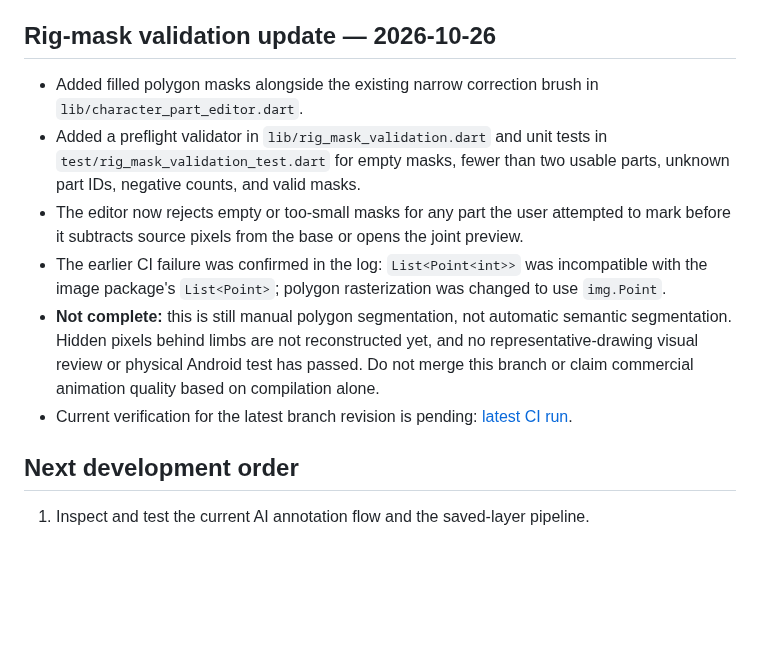
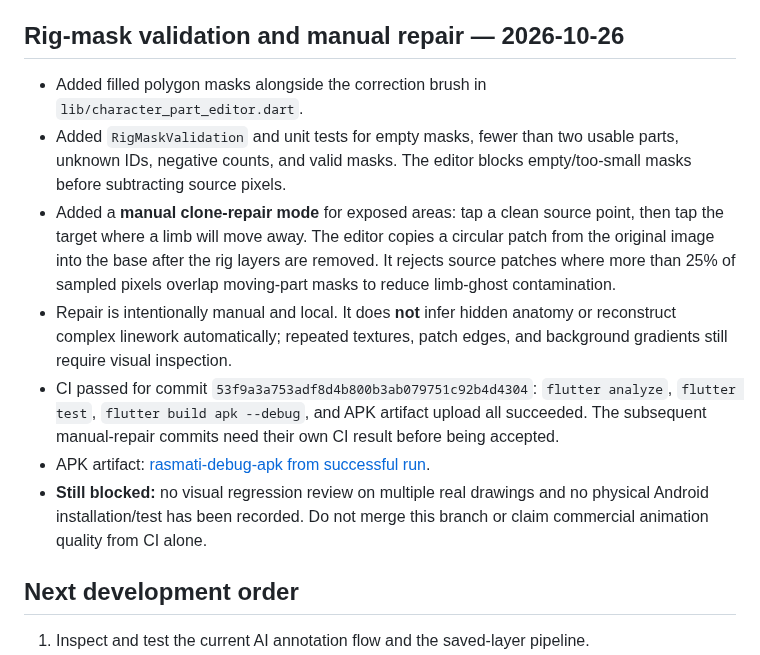
Before and after one commit to bdssmdkacem-dot/Rasmati, a Markdown page: README.md, the part around the change. GitHub-like rendering; blank space fills up the shorter version.

Commit message:
Document manual hidden-region clone repair and CI evidence

```diff
--- a/README.md
+++ b/README.md
@@ -29,14 +29,15 @@ Treat animation quality as a core engineering milestone. Do not mark this comple
 7. **Device acceptance:** build and install the APK, then inspect real drawings on an Android phone, including thin lines, pale colors, overlapping limbs, and non-human drawings. Record failures and fix them before release.
 8. **Export:** implement MP4 rendering with correct frame timing, dimensions, and audio policy; test that exported videos open and play before advertising export as available.
 
-## Rig-mask validation update — 2026-10-26
+## Rig-mask validation and manual repair — 2026-10-26
 
-- Added filled polygon masks alongside the existing narrow correction brush in `lib/character_part_editor.dart`.
-- Added a preflight validator in `lib/rig_mask_validation.dart` and unit tests in `test/rig_mask_validation_test.dart` for empty masks, fewer than two usable parts, unknown part IDs, negative counts, and valid masks.
-- The editor now rejects empty or too-small masks for any part the user attempted to mark before it subtracts source pixels from the base or opens the joint preview.
-- The earlier CI failure was confirmed in the log: `List<Point<int>>` was incompatible with the image package's `List<Point>`; polygon rasterization was changed to use `img.Point`.
-- **Not complete:** this is still manual polygon segmentation, not automatic semantic segmentation. Hidden pixels behind limbs are not reconstructed yet, and no representative-drawing visual review or physical Android test has passed. Do not merge this branch or claim commercial animation quality based on compilation alone.
-- Current verification for the latest branch revision is pending: [latest CI run](https://github.com/bdssmdkacem-dot/Rasmati/actions/runs/40379585178).
+- Added filled polygon masks alongside the correction brush in `lib/character_part_editor.dart`.
+- Added `RigMaskValidation` and unit tests for empty masks, fewer than two usable parts, unknown IDs, negative counts, and valid masks. The editor blocks empty/too-small masks before subtracting source pixels.
+- Added a **manual clone-repair mode** for exposed areas: tap a clean source point, then tap the target where a limb will move away. The editor copies a circular patch from the original image into the base after the rig layers are removed. It rejects source patches where more than 25% of sampled pixels overlap moving-part masks to reduce limb-ghost contamination.
+- Repair is intentionally manual and local. It does **not** infer hidden anatomy or reconstruct complex linework automatically; repeated textures, patch edges, and background gradients still require visual inspection.
+- CI passed for commit `53f9a3a753adf8d4b800b3ab079751c92b4d4304`: `flutter analyze`, `flutter test`, `flutter build apk --debug`, and APK artifact upload all succeeded. The subsequent manual-repair commits need their own CI result before being accepted.
+- APK artifact: [rasmati-debug-apk from successful run](https://github.com/bdssmdkacem-dot/Rasmati/actions/runs/40379749960).
+- **Still blocked:** no visual regression review on multiple real drawings and no physical Android installation/test has been recorded. Do not merge this branch or claim commercial animation quality from CI alone.
 
 ## Next development order
 
```
